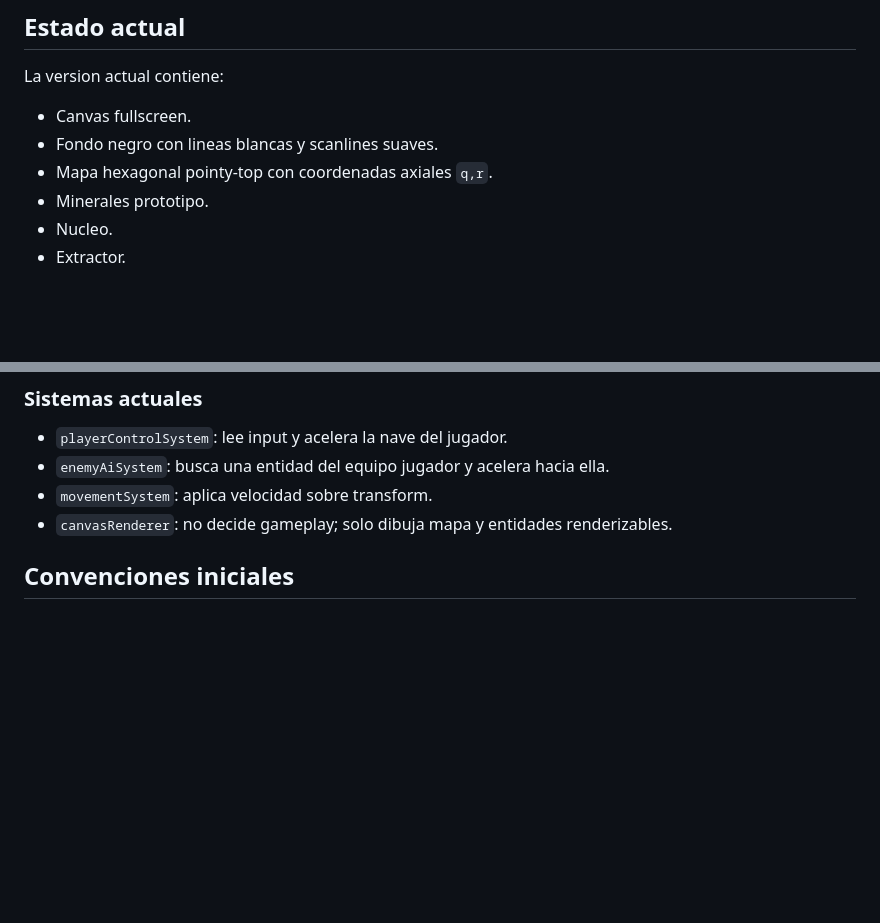
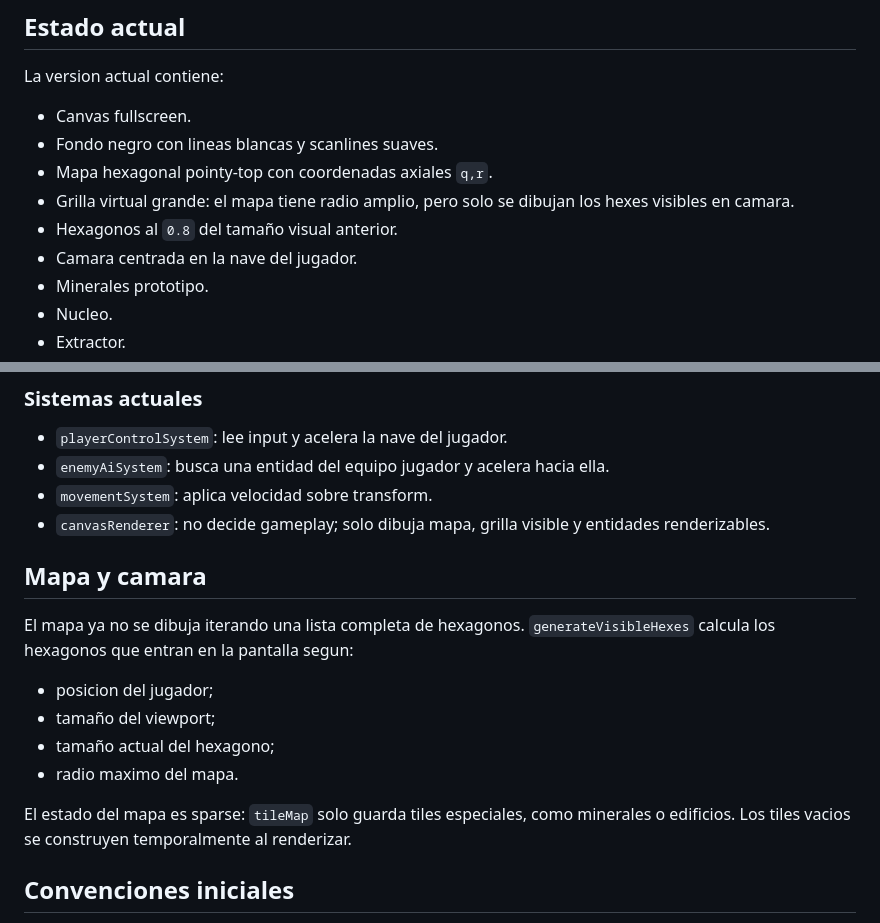
Before and after one commit to WalterDevIn/hexadustry-mini, a Markdown page: README.md, 2 parts joined by grey strips. GitHub-like rendering; blank space fills up the shorter version.

Commit message:
Document virtual grid and player camera

```diff
--- a/README.md
+++ b/README.md
@@ -22,6 +22,9 @@ La version actual contiene:
 - Canvas fullscreen.
 - Fondo negro con lineas blancas y scanlines suaves.
 - Mapa hexagonal pointy-top con coordenadas axiales `q,r`.
+- Grilla virtual grande: el mapa tiene radio amplio, pero solo se dibujan los hexes visibles en camara.
+- Hexagonos al `0.8` del tamaño visual anterior.
+- Camara centrada en la nave del jugador.
 - Minerales prototipo.
 - Nucleo.
 - Extractor.
@@ -82,7 +85,18 @@ Las entidades son solo IDs numericos. No contienen logica.
 - `playerControlSystem`: lee input y acelera la nave del jugador.
 - `enemyAiSystem`: busca una entidad del equipo jugador y acelera hacia ella.
 - `movementSystem`: aplica velocidad sobre transform.
-- `canvasRenderer`: no decide gameplay; solo dibuja mapa y entidades renderizables.
+- `canvasRenderer`: no decide gameplay; solo dibuja mapa, grilla visible y entidades renderizables.
+
+## Mapa y camara
+
+El mapa ya no se dibuja iterando una lista completa de hexagonos. `generateVisibleHexes` calcula los hexagonos que entran en la pantalla segun:
+
+- posicion del jugador;
+- tamaño del viewport;
+- tamaño actual del hexagono;
+- radio maximo del mapa.
+
+El estado del mapa es sparse: `tileMap` solo guarda tiles especiales, como minerales o edificios. Los tiles vacios se construyen temporalmente al renderizar.
 
 ## Convenciones iniciales
 
```
